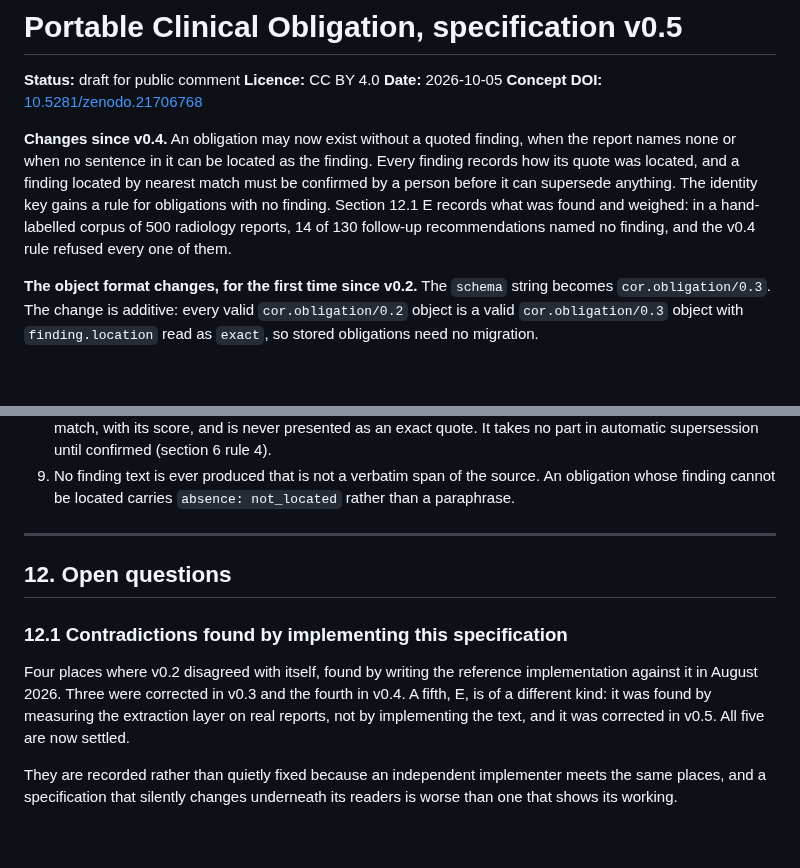
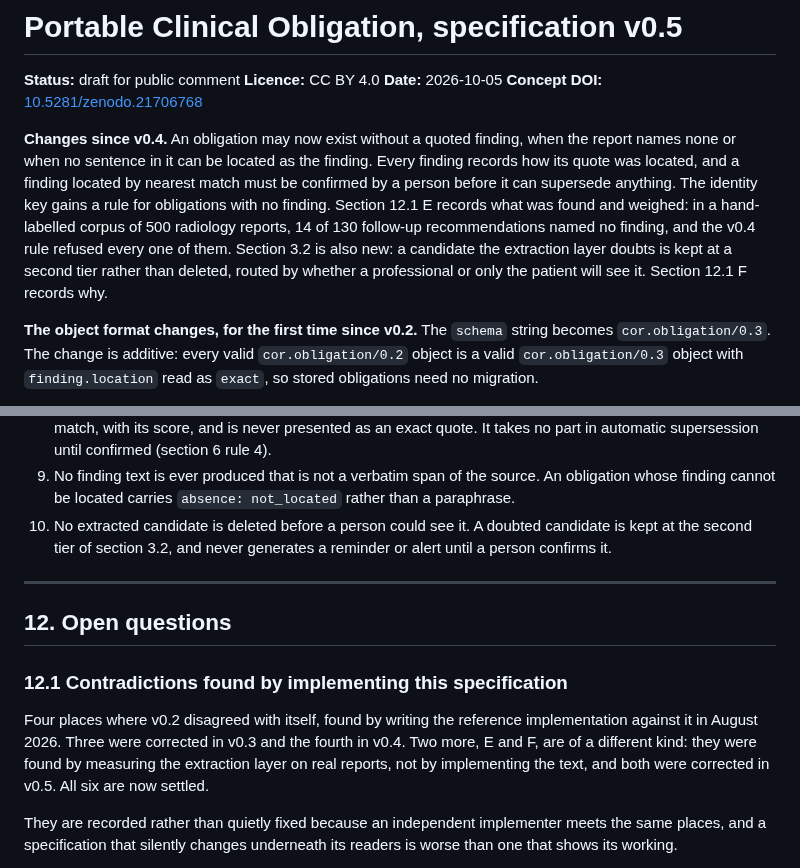
Before and after one commit to sufu786/amanah, a Markdown page: OBLIGATION_SPEC.md, 2 parts joined by grey strips. Rendered like a GitHub page; blank space fills up the shorter version.

```diff
--- a/OBLIGATION_SPEC.md
+++ b/OBLIGATION_SPEC.md
@@ -10,7 +10,10 @@ none or when no sentence in it can be located as the finding. Every finding reco
 was located, and a finding located by nearest match must be confirmed by a person before it can
 supersede anything. The identity key gains a rule for obligations with no finding. Section 12.1 E
 records what was found and weighed: in a hand-labelled corpus of 500 radiology reports, 14 of 130
-follow-up recommendations named no finding, and the v0.4 rule refused every one of them.
+follow-up recommendations named no finding, and the v0.4 rule refused every one of them. Section
+3.2 is also new: a candidate the extraction layer doubts is kept at a second tier rather than
+deleted, routed by whether a professional or only the patient will see it. Section 12.1 F records
+why.
 
 **The object format changes, for the first time since v0.2.** The `schema` string becomes
 `cor.obligation/0.3`. The change is additive: every valid `cor.obligation/0.2` object is a valid
@@ -495,6 +527,9 @@ An implementation conforms to this specification if all of the following hold.
    automatic supersession until confirmed (section 6 rule 4).
 9. No finding text is ever produced that is not a verbatim span of the source. An obligation whose
    finding cannot be located carries `absence: not_located` rather than a paraphrase.
+10. No extracted candidate is deleted before a person could see it. A doubted candidate is kept at
+    the second tier of section 3.2, and never generates a reminder or alert until a person confirms
+    it.
 
 ---
 
@@ -503,9 +538,9 @@ An implementation conforms to this specification if all of the following hold.
 ### 12.1 Contradictions found by implementing this specification
 
 Four places where v0.2 disagreed with itself, found by writing the reference implementation against
-it in August 2026. Three were corrected in v0.3 and the fourth in v0.4. A fifth, E, is of a
-different kind: it was found by measuring the extraction layer on real reports, not by implementing
-the text, and it was corrected in v0.5. All five are now settled.
+it in August 2026. Three were corrected in v0.3 and the fourth in v0.4. Two more, E and F, are of a
+different kind: they were found by measuring the extraction layer on real reports, not by
+implementing the text, and both were corrected in v0.5. All six are now settled.
 
 They are recorded rather than quietly fixed because an independent implementer meets the same
 places, and a specification that silently changes underneath its readers is worse than one that
```
Also changed, not shown: other parts of OBLIGATION_SPEC.md (+51 -0 lines).
